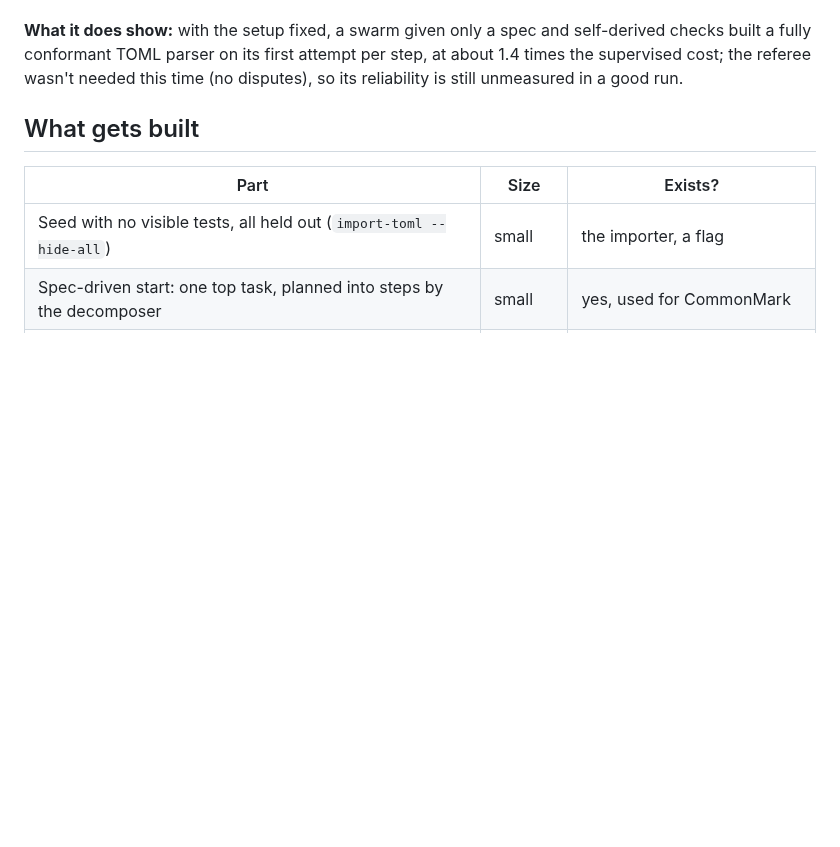
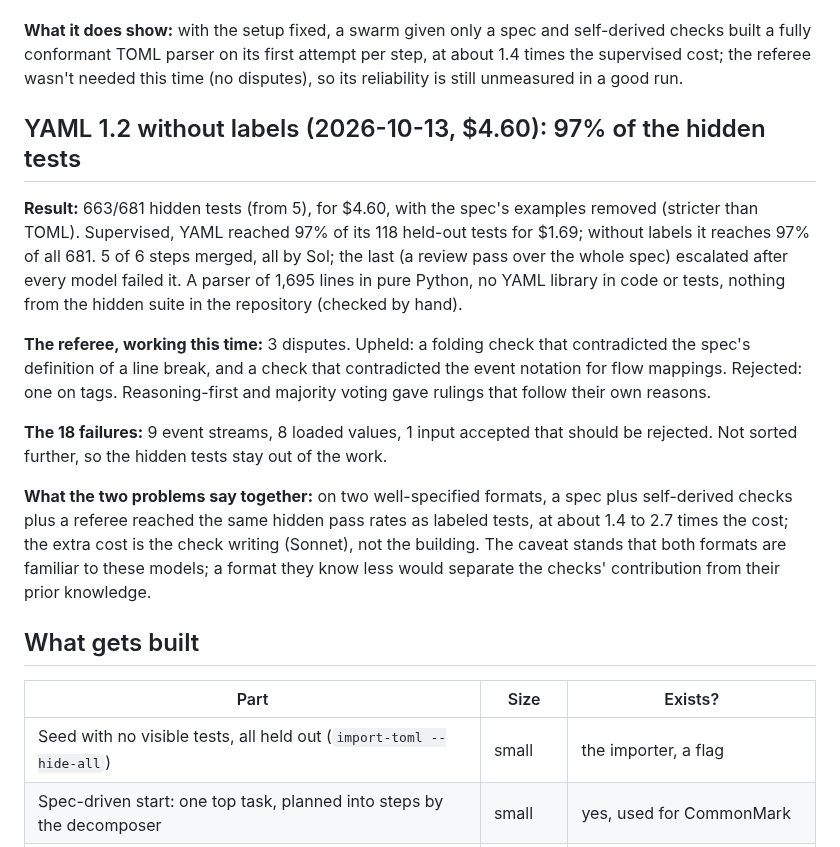
Before and after one commit to andreasatle/agentswarm, a Markdown page: docs/design/self-supervised.md, the part around the change. GitHub-like rendering; blank space fills up the shorter version.

Commit message:
Self-supervised YAML 1.2: 663/681 hidden (97%) for $4.60, the same rate as supervised held-out; three disputes, rulings consistent
Co-Authored-By: Claude Opus 5.5 <noreply@anthropic.com>

```diff
--- a/docs/design/self-supervised.md
+++ b/docs/design/self-supervised.md
@@ -81,6 +81,16 @@ Why TOML: a direct comparison with a known supervised result, so the only thing
 
 **What it does show:** with the setup fixed, a swarm given only a spec and self-derived checks built a fully conformant TOML parser on its first attempt per step, at about 1.4 times the supervised cost; the referee wasn't needed this time (no disputes), so its reliability is still unmeasured in a good run.
 
+## YAML 1.2 without labels (2026-10-13, $4.60): 97% of the hidden tests
+
+**Result:** 663/681 hidden tests (from 5), for $4.60, with the spec's examples removed (stricter than TOML). Supervised, YAML reached 97% of its 118 held-out tests for $1.69; without labels it reaches 97% of all 681. 5 of 6 steps merged, all by Sol; the last (a review pass over the whole spec) escalated after every model failed it. A parser of 1,695 lines in pure Python, no YAML library in code or tests, nothing from the hidden suite in the repository (checked by hand).
+
+**The referee, working this time:** 3 disputes. Upheld: a folding check that contradicted the spec's definition of a line break, and a check that contradicted the event notation for flow mappings. Rejected: one on tags. Reasoning-first and majority voting gave rulings that follow their own reasons.
+
+**The 18 failures:** 9 event streams, 8 loaded values, 1 input accepted that should be rejected. Not sorted further, so the hidden tests stay out of the work.
+
+**What the two problems say together:** on two well-specified formats, a spec plus self-derived checks plus a referee reached the same hidden pass rates as labeled tests, at about 1.4 to 2.7 times the cost; the extra cost is the check writing (Sonnet), not the building. The caveat stands that both formats are familiar to these models; a format they know less would separate the checks' contribution from their prior knowledge.
+
 ## What gets built
 
 | Part | Size | Exists? |
```
Also changed, not shown: docs/CHANGELOG.md (+6 -0 lines), docs/ROADMAP.md (+2 -0 lines).
